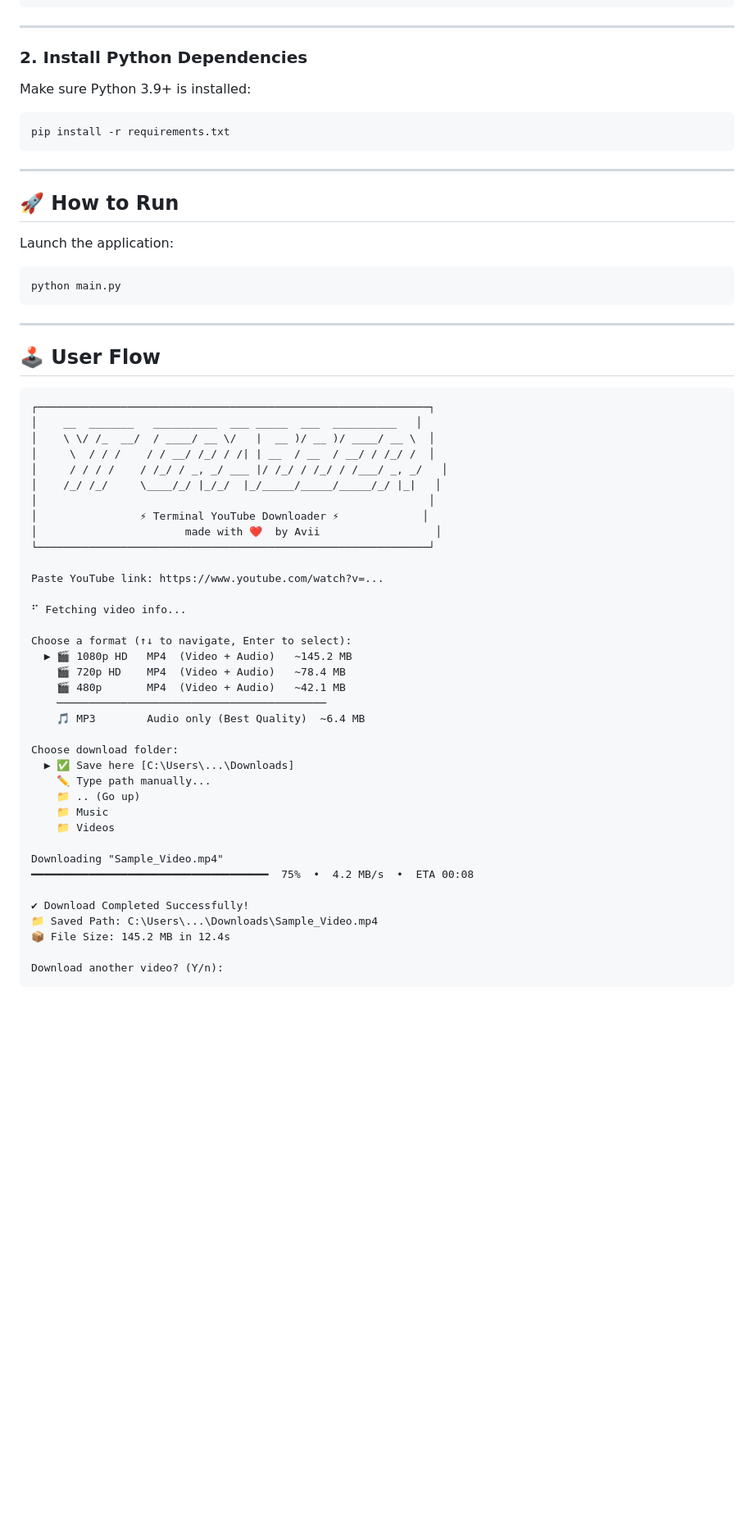
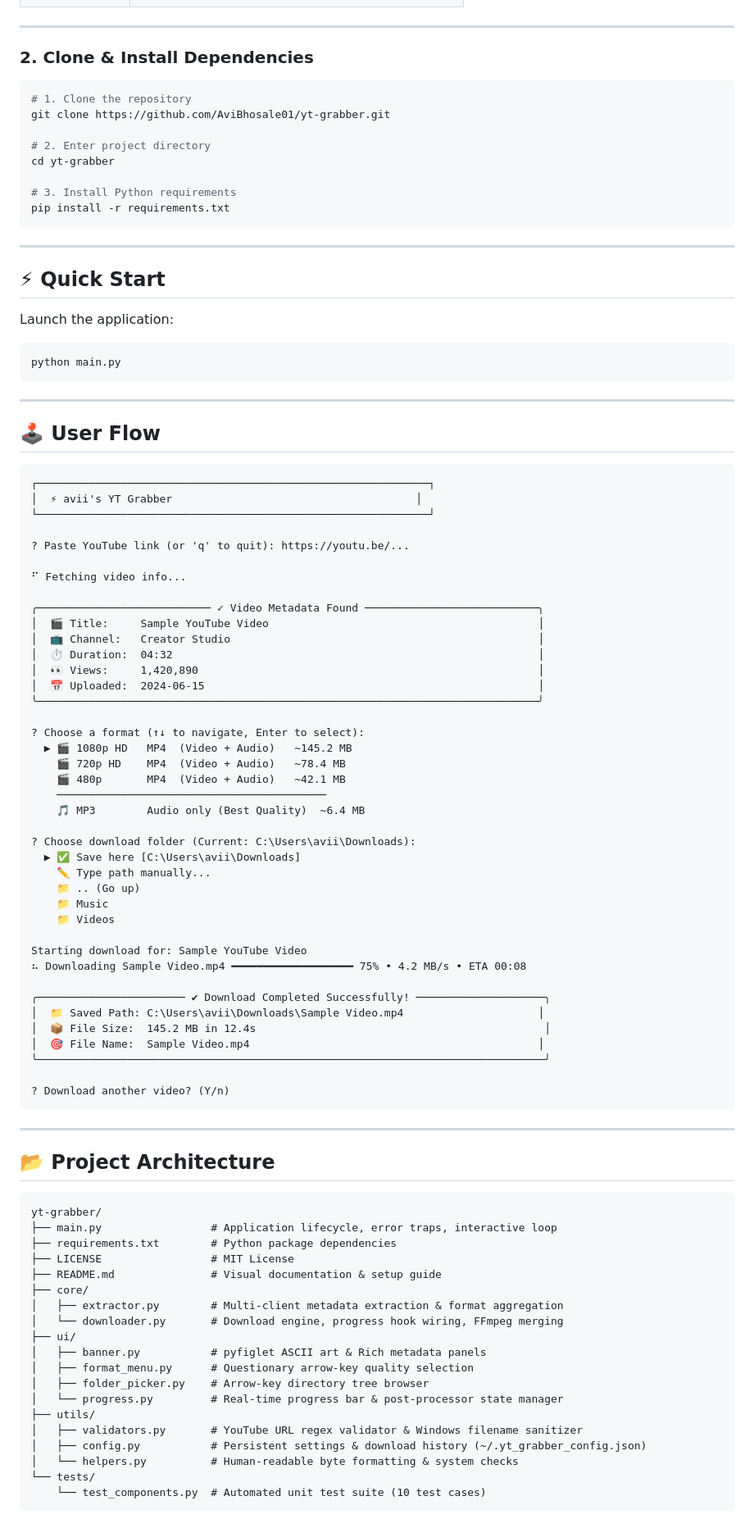
Before and after one commit to AviBhosale01/yt-grabber, a Markdown page: README.md, the part around one of its changes. Shown at 82% size. Drawn GitHub-style; blank space fills up the shorter version.

Commit message:
Edited Readme to coloured

````diff
--- a/README.md
+++ b/README.md
@@ -53,17 +124,22 @@ sudo pacman -S ffmpeg
 
 ---
 
-### 2. Install Python Dependencies
-
-Make sure Python 3.9+ is installed:
+### 2. Clone & Install Dependencies
 
 ```bash
+# 1. Clone the repository
+git clone https://github.com/AviBhosale01/yt-grabber.git
+
+# 2. Enter project directory
+cd yt-grabber
+
+# 3. Install Python requirements
 pip install -r requirements.txt
 ```
 
 ---
 
-## 🚀 How to Run
+## ⚡ Quick Start
 
 Launch the application:
 
@@ -77,39 +153,70 @@ python main.py
 
 ```
 ┌─────────────────────────────────────────────────────────────┐
-│    __  _______   __________  ___ _____  ___  __________   │
-│    \ \/ /_  __/  / ____/ __ \/   |  __ )/ __ )/ ____/ __ \  │
-│     \  / / /    / / __/ /_/ / /| | __  / __  / __/ / /_/ /  │
-│     / / / /    / /_/ / _, _/ ___ |/ /_/ / /_/ / /___/ _, _/   │
-│    /_/ /_/     \____/_/ |_/_/  |_/_____/_____/_____/_/ |_|   │
-│                                                             │
-│                ⚡ Terminal YouTube Downloader ⚡             │
-│                       made with ❤️  by Avii                  │
+│  ⚡ avii's YT Grabber                                      │
 └─────────────────────────────────────────────────────────────┘
 
-Paste YouTube link: https://www.youtube.com/watch?v=...
+? Paste YouTube link (or 'q' to quit): https://youtu.be/...
 
 ⠋ Fetching video info...
 
-Choose a format (↑↓ to navigate, Enter to select):
+╭─────────────────────────── ✓ Video Metadata Found ───────────────────────────╮
+│  🎬 Title:     Sample YouTube Video                                          │
+│  📺 Channel:   Creator Studio                                                │
+│  ⏱️ Duration:  04:32                                                         │
+│  👀 Views:     1,420,890                                                     │
+│  📅 Uploaded:  2024-06-15                                                    │
+╰──────────────────────────────────────────────────────────────────────────────╯
+
+? Choose a format (↑↓ to navigate, Enter to select):
   ▶ 🎬 1080p HD   MP4  (Video + Audio)   ~145.2 MB
     🎬 720p HD    MP4  (Video + Audio)   ~78.4 MB
     🎬 480p       MP4  (Video + Audio)   ~42.1 MB
     ──────────────────────────────────────────
     🎵 MP3        Audio only (Best Quality)  ~6.4 MB
 
-Choose download folder:
-  ▶ ✅ Save here [C:\Users\...\Downloads]
+? Choose download folder (Current: C:\Users\avii\Downloads):
+  ▶ ✅ Save here [C:\Users\avii\Downloads]
     ✏️ Type path manually...
     📁 .. (Go up)
     📁 Music
     📁 Videos
 
-Downloading "Sample_Video.mp4"
-━━━━━━━━━━━━━━━━━━━━━━━━━━━━━━━━━━━━━  75%  •  4.2 MB/s  •  ETA 00:08
+Starting download for: Sample YouTube Video
+⠦ Downloading Sample Video.mp4 ━━━━━━━━━━━━━━━━━━━ 75% • 4.2 MB/s • ETA 00:08
 
-✔ Download Completed Successfully!
-📁 Saved Path: C:\Users\...\Downloads\Sample_Video.mp4
-📦 File Size: 145.2 MB in 12.4s
+╭─────────────────────── ✔ Download Completed Successfully! ────────────────────╮
+│  📁 Saved Path: C:\Users\avii\Downloads\Sample Video.mp4                     │
+│  📦 File Size:  145.2 MB in 12.4s                                             │
+│  🎯 File Name:  Sample Video.mp4                                             │
+╰───────────────────────────────────────────────────────────────────────────────╯
 
-Download another video? (Y/n):
+? Download another video? (Y/n)
+```
+
+---
+
+## 📂 Project Architecture
+
+```
+yt-grabber/
+├── main.py                 # Application lifecycle, error traps, interactive loop
+├── requirements.txt        # Python package dependencies
+├── LICENSE                 # MIT License
+├── README.md               # Visual documentation & setup guide
+├── core/
+│   ├── extractor.py        # Multi-client metadata extraction & format aggregation
+│   └── downloader.py       # Download engine, progress hook wiring, FFmpeg merging
+├── ui/
+│   ├── banner.py           # pyfiglet ASCII art & Rich metadata panels
+│   ├── format_menu.py      # Questionary arrow-key quality selection
+│   ├── folder_picker.py    # Arrow-key directory tree browser
+│   └── progress.py         # Real-time progress bar & post-processor state manager
+├── utils/
+│   ├── validators.py       # YouTube URL regex validator & Windows filename sanitizer
+│   ├── config.py           # Persistent settings & download history (~/.yt_grabber_config.json)
+│   └── helpers.py          # Human-readable byte formatting & system checks
+└── tests/
+    └── test_components.py  # Automated unit test suite (10 test cases)
+```
+
````
Also changed, not shown: other parts of README.md (+121 -32 lines).
